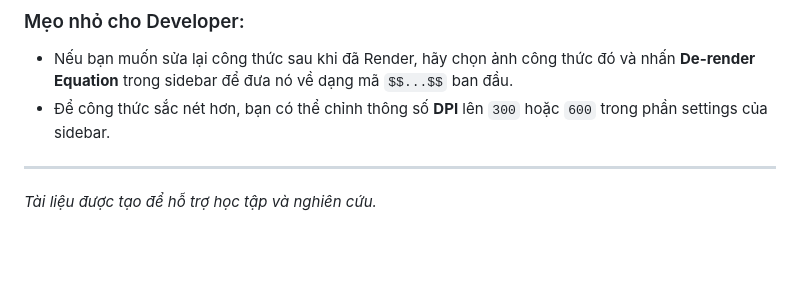
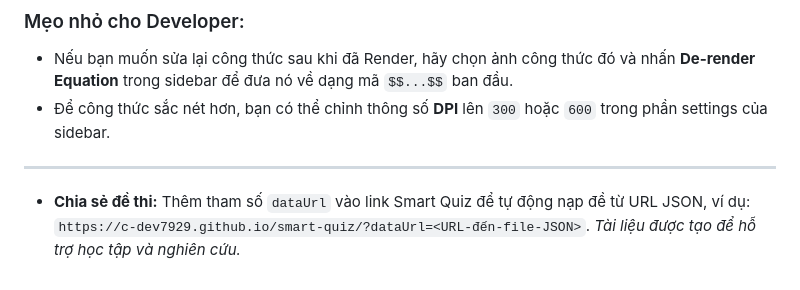
Before and after one commit to C-Dev7929/c-dev7929.github.io, a Markdown page: smart-quiz/README.md, the part around the change. GitHub-like rendering; blank space fills up the shorter version.

Commit message:
Add dataUrl parameter for quiz sharing
Added a feature to share quizzes via a dataUrl parameter in the Smart Quiz link.

```diff
--- a/smart-quiz/README.md
+++ b/smart-quiz/README.md
@@ -214,4 +214,5 @@ Giải thích chi tiết:
 - Để công thức sắc nét hơn, bạn có thể chỉnh thông số **DPI** lên `300` hoặc `600` trong phần settings của sidebar.
 
 ---
+- **Chia sẻ đề thi:** Thêm tham số `dataUrl` vào link Smart Quiz để tự động nạp đề từ URL JSON, ví dụ: `https://c-dev7929.github.io/smart-quiz/?dataUrl=<URL-đến-file-JSON>`.
 *Tài liệu được tạo để hỗ trợ học tập và nghiên cứu.*
```
